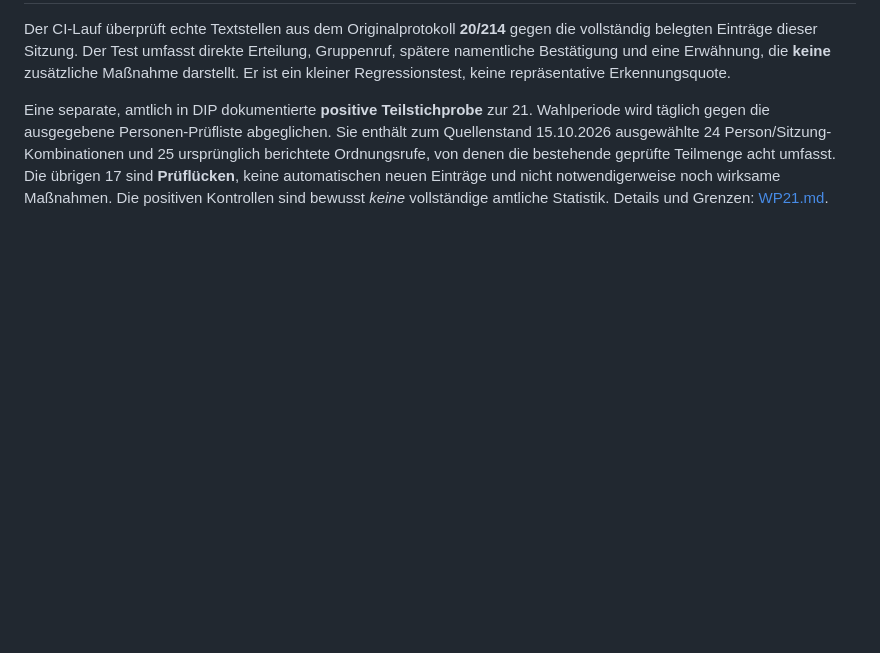
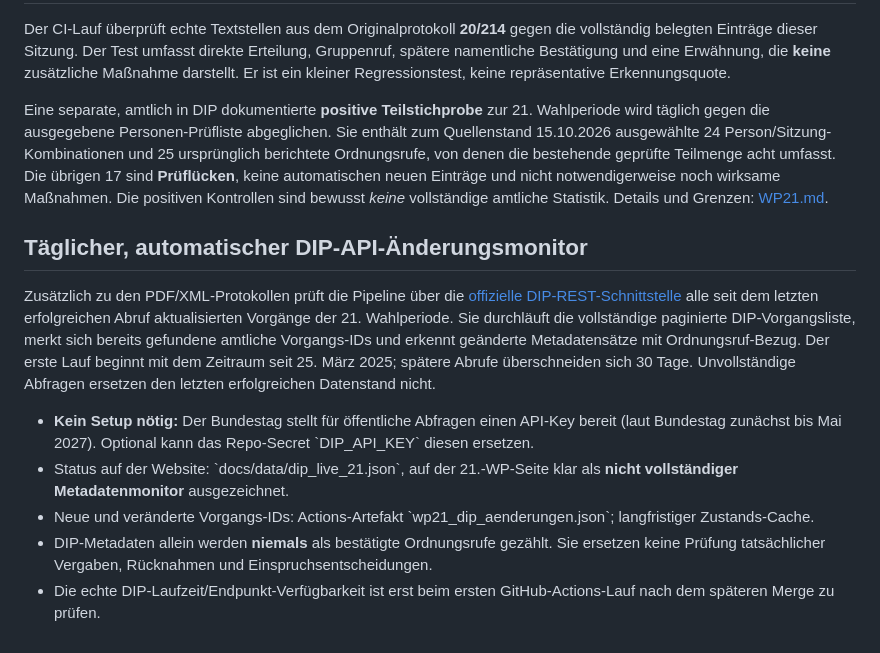
Before and after one commit to Erzkon/ordnungsrufe, a Markdown page: README.md, the part around the change. GitHub-like rendering; blank space fills up the shorter version.

Commit message:
Explain zero-setup official DIP API monitoring and known incomplete legal coverage

```diff
--- a/README.md
+++ b/README.md
@@ -95,3 +95,30 @@ von denen die bestehende geprüfte Teilmenge acht umfasst. Die übrigen
 notwendigerweise noch wirksame Maßnahmen. Die positiven Kontrollen sind
 bewusst *keine* vollständige amtliche Statistik.
 Details und Grenzen: [WP21.md](WP21.md).
+
+
+## Täglicher, automatischer DIP-API-Änderungsmonitor
+
+Zusätzlich zu den PDF/XML-Protokollen prüft die Pipeline über die
+[offizielle DIP-REST-Schnittstelle](https://dip.bundestag.de/%C3%BCber-dip/hilfe/api)
+alle seit dem letzten erfolgreichen Abruf aktualisierten Vorgänge
+der 21. Wahlperiode. Sie durchläuft die vollständige paginierte
+DIP-Vorgangsliste, merkt sich bereits gefundene amtliche Vorgangs-IDs
+und erkennt geänderte Metadatensätze mit Ordnungsruf-Bezug.
+Der erste Lauf beginnt mit dem Zeitraum seit 25. März 2025; spätere
+Abrufe überschneiden sich 30 Tage. Unvollständige Abfragen ersetzen
+den letzten erfolgreichen Datenstand nicht.
+
+- **Kein Setup nötig:** Der Bundestag stellt für öffentliche Abfragen
+  einen API-Key bereit (laut Bundestag zunächst bis Mai 2027).
+  Optional kann das Repo-Secret \`DIP_API_KEY\` diesen ersetzen.
+- Status auf der Website: \`docs/data/dip_live_21.json\`, auf der
+  21.-WP-Seite klar als **nicht vollständiger Metadatenmonitor**
+  ausgezeichnet.
+- Neue und veränderte Vorgangs-IDs: Actions-Artefakt
+  \`wp21_dip_aenderungen.json\`; langfristiger Zustands-Cache.
+- DIP-Metadaten allein werden **niemals** als bestätigte
+  Ordnungsrufe gezählt. Sie ersetzen keine Prüfung tatsächlicher
+  Vergaben, Rücknahmen und Einspruchsentscheidungen.
+- Die echte DIP-Laufzeit/Endpunkt-Verfügbarkeit ist erst beim
+  ersten GitHub-Actions-Lauf nach dem späteren Merge zu prüfen.
```
